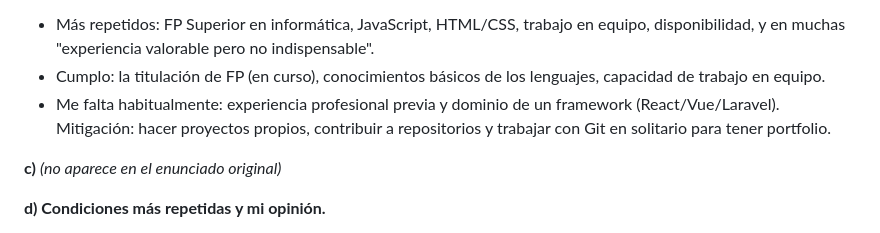
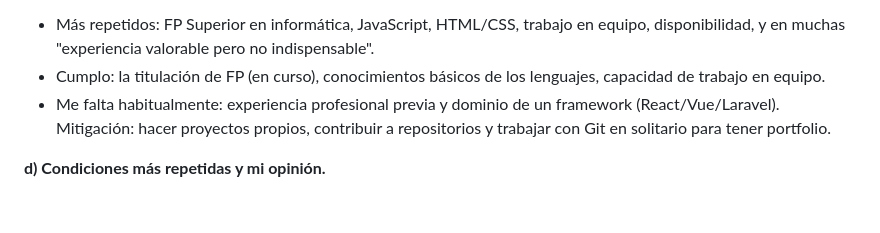
Before and after one commit to Schnoxz/2-DAW, a Markdown page: IPE2/Unidad Didáctica 1 - La búsqueda de empleo/Tarea 1 - Búsqueda en portales de empleo.md, the part around the change. Drawn GitHub-style; blank space fills up the shorter version.

Commit message:
IPE2: quitar nota de apartado inexistente en la Tarea 1

```diff
--- a/IPE2/Unidad Didáctica 1 - La búsqueda de empleo/Tarea 1 - Búsqueda en portales de empleo.md
+++ b/IPE2/Unidad Didáctica 1 - La búsqueda de empleo/Tarea 1 - Búsqueda en portales de empleo.md
@@ -80,8 +80,6 @@ Las **soft skills** más repetidas: trabajo en equipo, comunicación, autonomía
 - Cumplo: la titulación de FP (en curso), conocimientos básicos de los lenguajes, capacidad de trabajo en equipo.
 - Me falta habitualmente: experiencia profesional previa y dominio de un framework (React/Vue/Laravel). Mitigación: hacer proyectos propios, contribuir a repositorios y trabajar con Git en solitario para tener portfolio.
 
-**c)** *(no aparece en el enunciado original)*
-
 **d) Condiciones más repetidas y mi opinión.**
 - Lo más común: jornada completa, contrato indefinido tras periodo de prueba y sueldos de 18.000–26.000 € para perfiles junior.
 - **¿Las aceptaría?** Sí, la jornada completa la asumo sin problema. Los salarios de entrada (18.000–22.000) los aceptaría los primeros 1–2 años como toma de contacto y aprendizaje, siempre que haya formación y crecimiento claro. Aspiración salarial a medio plazo: en torno a 25.000–30.000 €/año en Cádiz, más si surgen oportunidades de remoto para empresas de fuera de la provincia.
```
